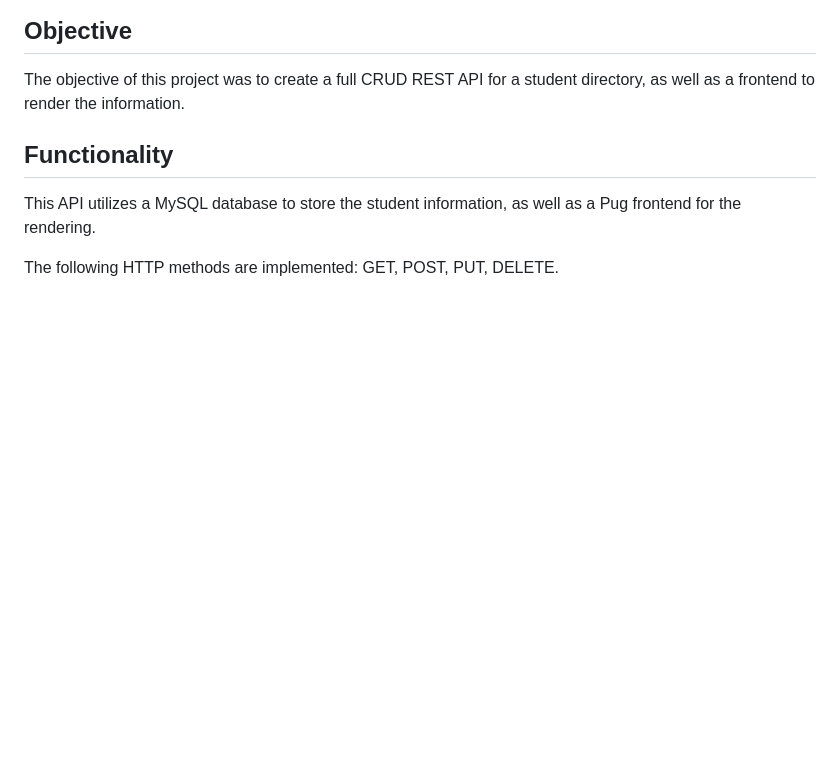
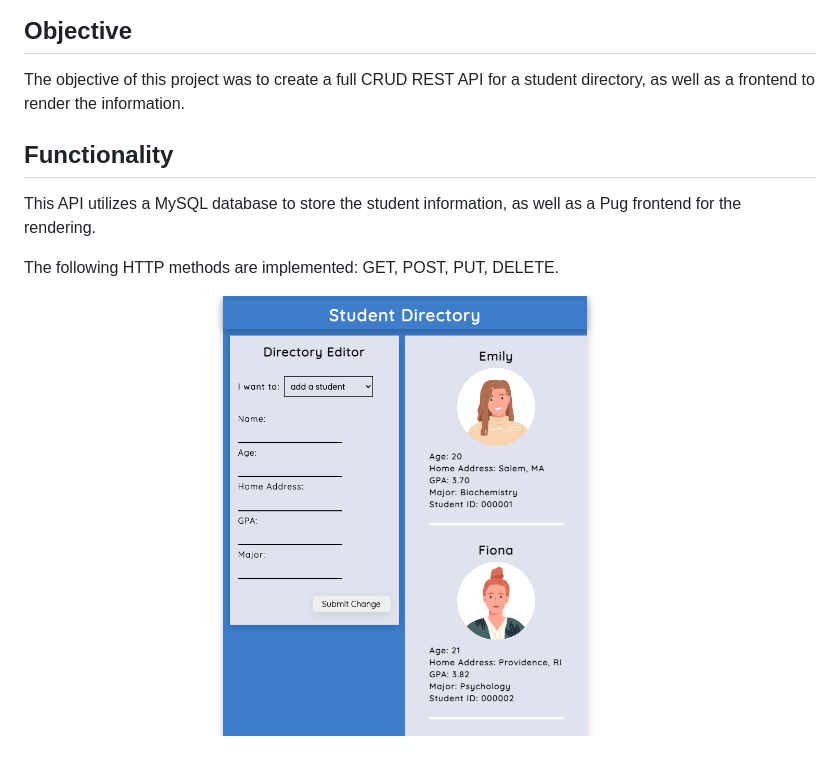
Before and after one commit to hollisjamison/Student-Directory-API, a Markdown page: README.md, the part around the change. Drawn GitHub-style; pictures changed too: public/assets/app-image.png (added); blank space fills up the shorter version.

Commit message:
add app image for readme

```diff
--- a/README.md
+++ b/README.md
@@ -7,3 +7,5 @@ The objective of this project was to create a full CRUD REST API for a student d
 This API utilizes a MySQL database to store the student information, as well as a Pug frontend for the rendering.
 
 The following HTTP methods are implemented: GET, POST, PUT, DELETE.
+
+![Screenshot of student directory](public/assets/app-image.png)
```
